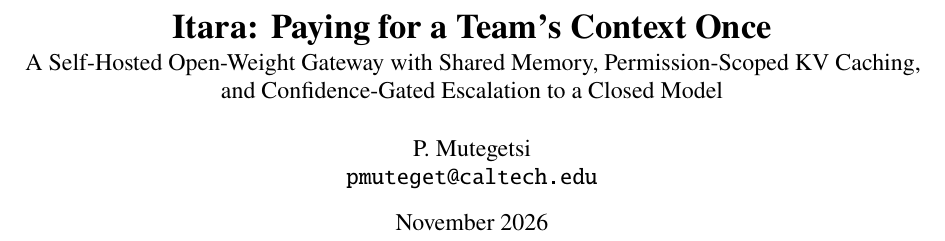
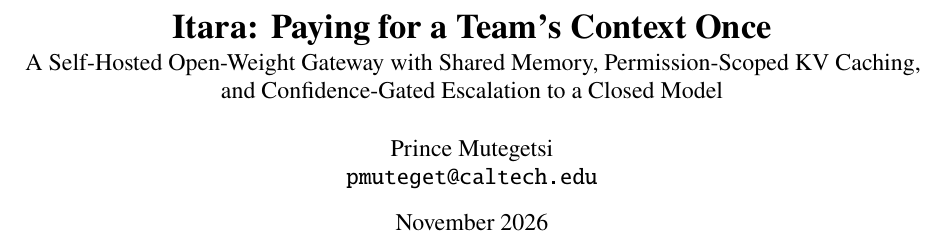
Before and after one commit to chainerprince/itara, a LaTeX paper (paper/itara.tex): part of page 1 of 9, cut so that both start at the same text. Compiled offline with pdfLaTeX.

Commit message:
Paper author: Prince Mutegetsi
Co-Authored-By: Claude Opus 5.5 <noreply@anthropic.com>

```diff
--- a/paper/itara.tex
+++ b/paper/itara.tex
@@ -26,7 +26,7 @@
 
 \title{\textbf{Itara: Paying for a Team's Context Once}\\[2pt]
 \large A Self-Hosted Open-Weight Gateway with Shared Memory, Permission-Scoped KV Caching,\\ and Confidence-Gated Escalation to a Closed Model}
-\author{P.~Mutegetsi\\\texttt{pmuteget@caltech.edu}}
+\author{Prince Mutegetsi\\\texttt{pmuteget@caltech.edu}}
 \date{November 2026}
 
 \begin{document}
```
Also changed, not shown: paper/itara.pdf.
